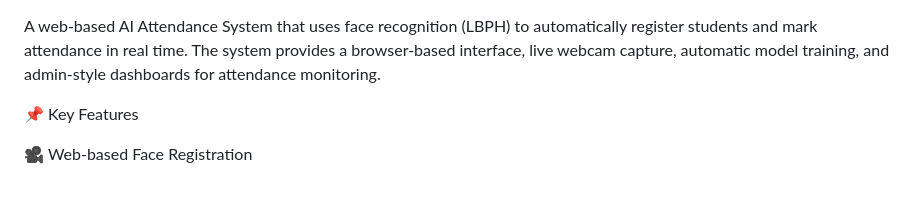
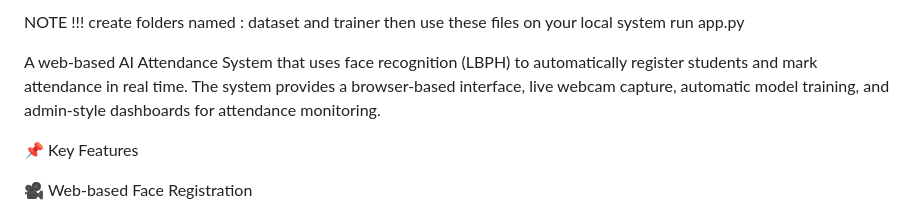
Before and after one commit to Kaushal-Kumar-Ray/AI-Attendance, a Markdown page: README.md, the part around the change. Rendered like a GitHub page.

Commit message:
Add setup instructions to README
Added a note about creating necessary folders for local setup.

```diff
--- a/README.md
+++ b/README.md
@@ -1,3 +1,5 @@
+NOTE !!!  create folders named : dataset and trainer   then use these files on your local system run app.py
+
 A web-based AI Attendance System that uses face recognition (LBPH) to automatically register students and mark attendance in real time.
 The system provides a browser-based interface, live webcam capture, automatic model training, and admin-style dashboards for attendance monitoring.
 
```
